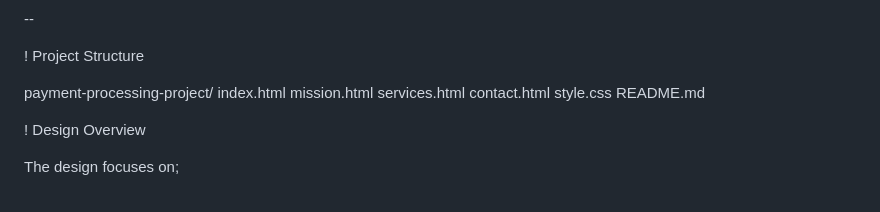
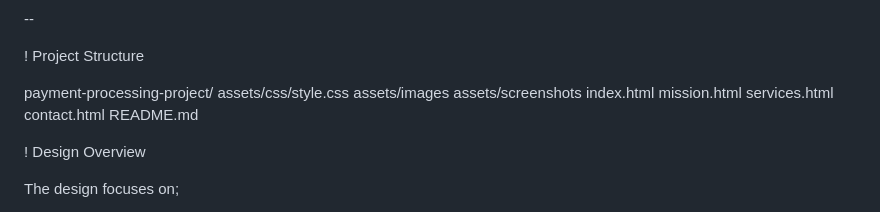
Before and after one commit to SPProfessional/ci-first-project, a Markdown page: README.md, the part around the change. Drawn GitHub-style.

Commit message:
Updated Readme project structure to reflect changes

```diff
--- a/README.md
+++ b/README.md
@@ -63,11 +63,13 @@ Users can access contact information and submit enquiries using the contact page
 ! Project Structure
 
 payment-processing-project/
+  assets/css/style.css
+  assets/images
+  assets/screenshots
   index.html
   mission.html
   services.html
   contact.html
-  style.css
   README.md
 
 ! Design Overview
```
